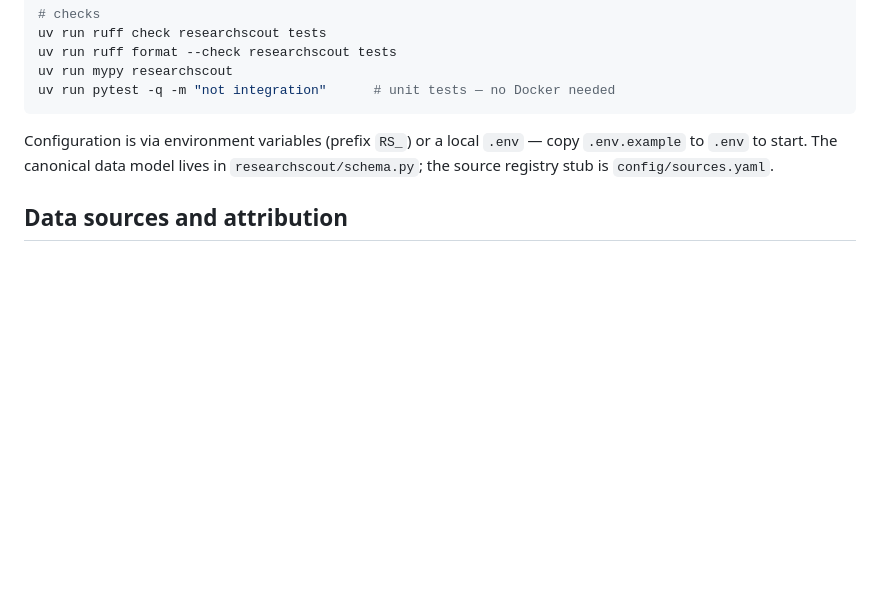
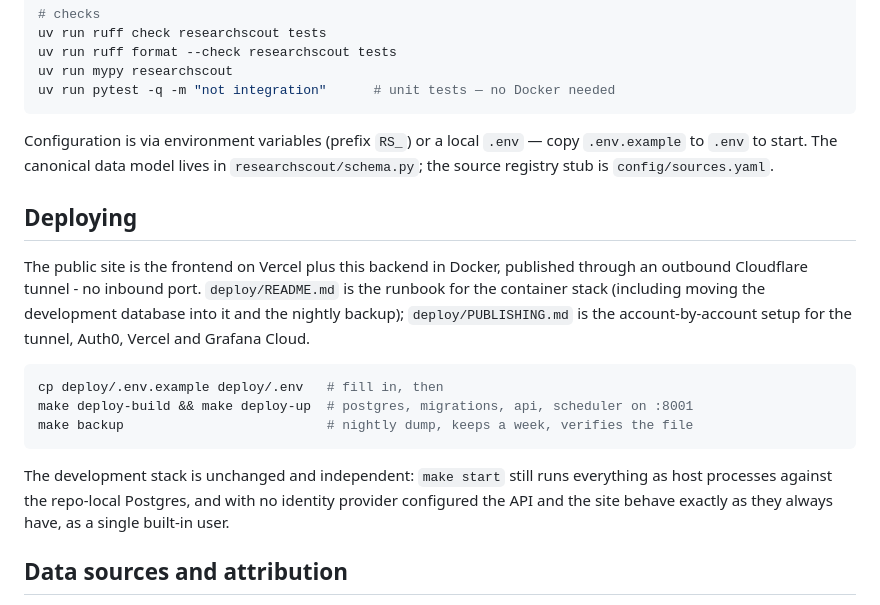
Before and after one commit to jagguvarma15/researchscout, a Markdown page: README.md, the part around the change. GitHub-like rendering; blank space fills up the shorter version.

Commit message:
Point at the deployment runbooks

````diff
--- a/README.md
+++ b/README.md
@@ -100,6 +100,24 @@ Configuration is via environment variables (prefix `RS_`) or a local `.env` —
 to `.env` to start. The canonical data model lives in `researchscout/schema.py`; the source
 registry stub is `config/sources.yaml`.
 
+## Deploying
+
+The public site is the frontend on Vercel plus this backend in Docker, published through an
+outbound Cloudflare tunnel - no inbound port. `deploy/README.md` is the runbook for the
+container stack (including moving the development database into it and the nightly backup);
+`deploy/PUBLISHING.md` is the account-by-account setup for the tunnel, Auth0, Vercel and
+Grafana Cloud.
+
+```bash
+cp deploy/.env.example deploy/.env   # fill in, then
+make deploy-build && make deploy-up  # postgres, migrations, api, scheduler on :8001
+make backup                          # nightly dump, keeps a week, verifies the file
+```
+
+The development stack is unchanged and independent: `make start` still runs everything as host
+processes against the repo-local Postgres, and with no identity provider configured the API and
+the site behave exactly as they always have, as a single built-in user.
+
 ## Data sources and attribution
 
 Every connector in `config/sources.yaml` carries an `attribution` block naming the upstream, its
````
